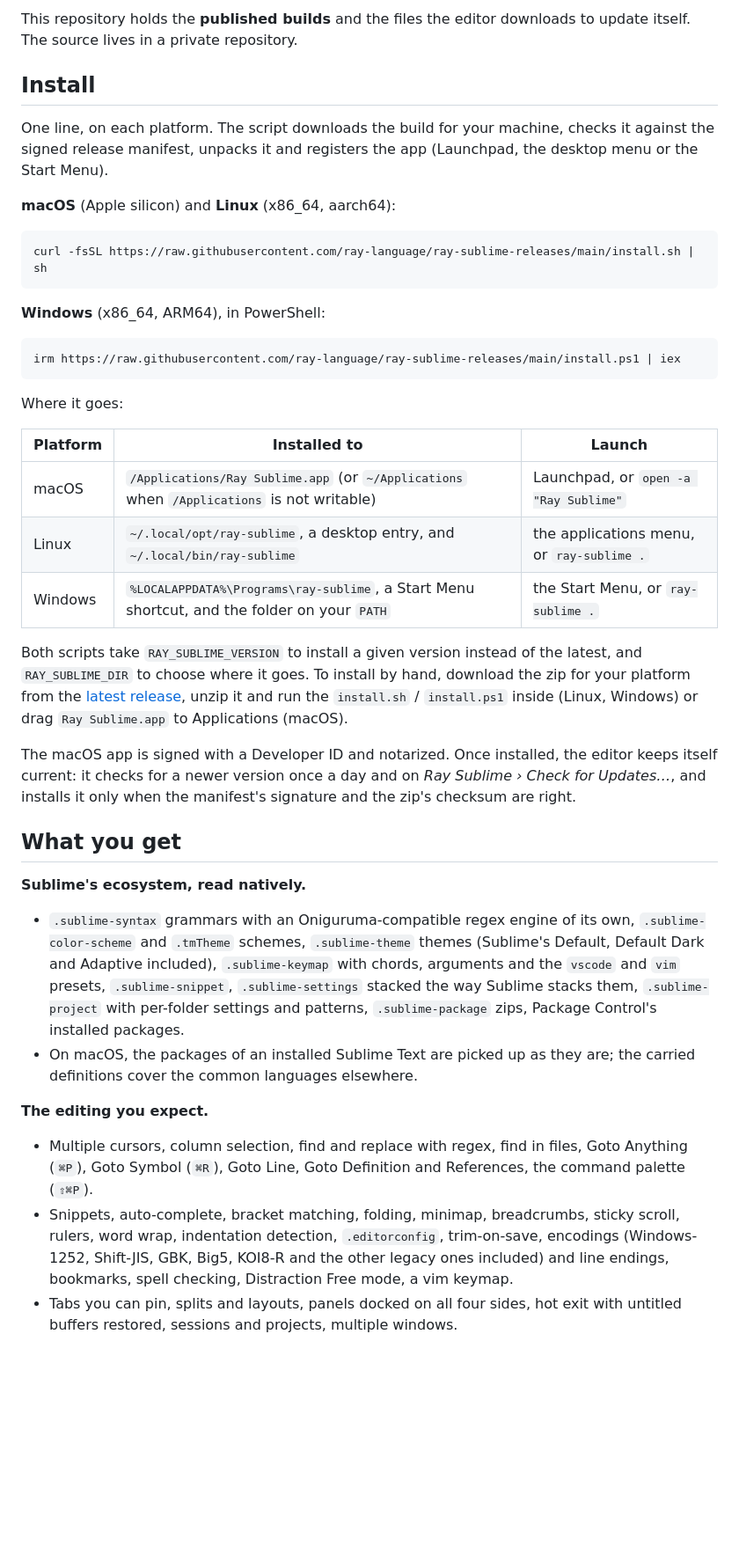
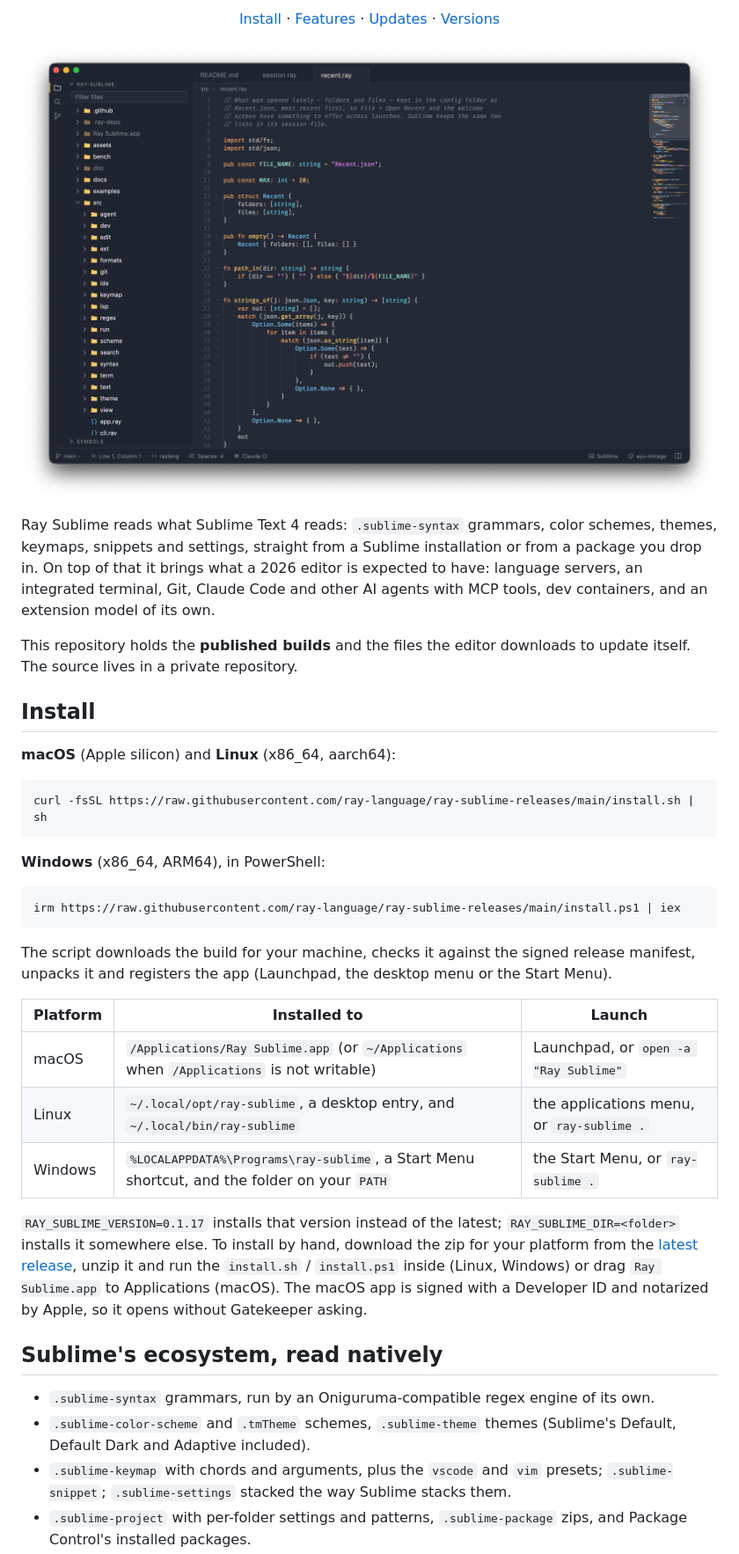
Before and after one commit to ray-language/ray-sublime-releases, a Markdown page: README.md, the part around one of its changes. Shown at 88% size. Rendered like a GitHub page; blank space fills up the shorter version.

````diff
--- a/README.md
+++ b/README.md
@@ -13,13 +14,26 @@ AI agents with MCP tools, dev containers, and an extension model of its own.
 </p>
 
-This repository holds the **published builds** and the files the editor
-downloads to update itself. The source lives in a private repository.
+<p align="center">
+  <a href="#install">Install</a> ·
+  <a href="#sublimes-ecosystem-read-natively">Features</a> ·
+  <a href="#updates">Updates</a> ·
+  <a href="#versions">Versions</a>
+</p>
+
+<p align="center">
+  <img src="screenshots/window-ayu-mirage.png" alt="Ray Sublime on macOS with its own source open: the sidebar, tabs, raylang code highlighted in ayu-mirage, and the minimap" width="900">
+</p>
+
+Ray Sublime reads what Sublime Text 4 reads: `.sublime-syntax` grammars, color schemes, themes,
+keymaps, snippets and settings, straight from a Sublime installation or from a package you drop
+in. On top of that it brings what a 2026 editor is expected to have: language servers, an
+integrated terminal, Git, Claude Code and other AI agents with MCP tools, dev containers, and an
+extension model of its own.
+
+This repository holds the **published builds** and the files the editor downloads to update
+itself. The source lives in a private repository.
 
 ## Install
-
-One line, on each platform. The script downloads the build for your machine,
-checks it against the signed release manifest, unpacks it and registers the
-app (Launchpad, the desktop menu or the Start Menu).
 
 **macOS** (Apple silicon) and **Linux** (x86_64, aarch64):
 
@@ -33,7 +47,8 @@ curl -fsSL https://raw.githubusercontent.com/ray-language/ray-sublime-releases/m
 irm https://raw.githubusercontent.com/ray-language/ray-sublime-releases/main/install.ps1 | iex
 ```
 
-Where it goes:
+The script downloads the build for your machine, checks it against the signed release manifest,
+unpacks it and registers the app (Launchpad, the desktop menu or the Start Menu).
 
 | Platform | Installed to | Launch |
 |---|---|---|
@@ -41,40 +56,19 @@ Where it goes:
 | Linux | `~/.local/opt/ray-sublime`, a desktop entry, and `~/.local/bin/ray-sublime` | the applications menu, or `ray-sublime .` |
 | Windows | `%LOCALAPPDATA%\Programs\ray-sublime`, a Start Menu shortcut, and the folder on your `PATH` | the Start Menu, or `ray-sublime .` |
 
-Both scripts take `RAY_SUBLIME_VERSION` to install a given version instead of
-the latest, and `RAY_SUBLIME_DIR` to choose where it goes. To install by hand,
-download the zip for your platform from the [latest
-release](https://github.com/ray-language/ray-sublime-releases/releases/latest),
-unzip it and run the `install.sh` / `install.ps1` inside (Linux, Windows) or
-drag `Ray Sublime.app` to Applications (macOS).
+`RAY_SUBLIME_VERSION=0.1.17` installs that version instead of the latest; `RAY_SUBLIME_DIR=<folder>`
+installs it somewhere else. To install by hand, download the zip for your platform from the
+[latest release](https://github.com/ray-language/ray-sublime-releases/releases/latest), unzip it
+and run the `install.sh` / `install.ps1` inside (Linux, Windows) or drag `Ray Sublime.app` to
+Applications (macOS). The macOS app is signed with a Developer ID and notarized by Apple, so it
+opens without Gatekeeper asking.
 
-The macOS app is signed with a Developer ID and notarized. Once installed, the
-editor keeps itself current: it checks for a newer version once a day and on
-*Ray Sublime › Check for Updates…*, and installs it only when the manifest's
-signature and the zip's checksum are right.
+## Sublime's ecosystem, read natively
 
-## What you get
-
-**Sublime's ecosystem, read natively.**
-- `.sublime-syntax` grammars with an Oniguruma-compatible regex engine of its
-  own, `.sublime-color-scheme` and `.tmTheme` schemes, `.sublime-theme` themes
-  (Sublime's Default, Default Dark and Adaptive included), `.sublime-keymap`
-  with chords, arguments and the `vscode` and `vim` presets, `.sublime-snippet`,
-  `.sublime-settings` stacked the way Sublime stacks them, `.sublime-project`
-  with per-folder settings and patterns, `.sublime-package` zips, Package
+- `.sublime-syntax` grammars, run by an Oniguruma-compatible regex engine of its own.
+- `.sublime-color-scheme` and `.tmTheme` schemes, `.sublime-theme` themes (Sublime's Default,
+  Default Dark and Adaptive included).
+- `.sublime-keymap` with chords and arguments, plus the `vscode` and `vim` presets;
+  `.sublime-snippet`; `.sublime-settings` stacked the way Sublime stacks them.
+- `.sublime-project` with per-folder settings and patterns, `.sublime-package` zips, and Package
   Control's installed packages.
-- On macOS, the packages of an installed Sublime Text are picked up as they
-  are; the carried definitions cover the common languages elsewhere.
-
-**The editing you expect.**
-- Multiple cursors, column selection, find and replace with regex, find in
-  files, Goto Anything (`⌘P`), Goto Symbol (`⌘R`), Goto Line, Goto Definition
-  and References, the command palette (`⇧⌘P`).
-- Snippets, auto-complete, bracket matching, folding, minimap, breadcrumbs,
-  sticky scroll, rulers, word wrap, indentation detection, `.editorconfig`,
-  trim-on-save, encodings (Windows-1252, Shift-JIS, GBK, Big5, KOI8-R and the
-  other legacy ones included) and line endings, bookmarks, spell checking,
-  Distraction Free mode, a vim keymap.
-- Tabs you can pin, splits and layouts, panels docked on all four sides, hot
-  exit with untitled buffers restored, sessions and projects, multiple windows.
-
````
Also changed, not shown: other parts of README.md (+97 -48 lines), brand/icon.png (added), screenshots/scheme-breakers.png (deleted), screenshots/scheme-mariana.png (deleted), screenshots/window-ayu-light.png (renamed from screenshots/editor-light.png), screenshots/window-ayu-mirage.png (renamed from screenshots/editor-dark.png), 3 other files.
